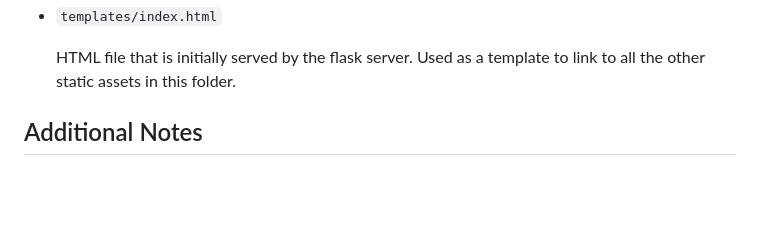
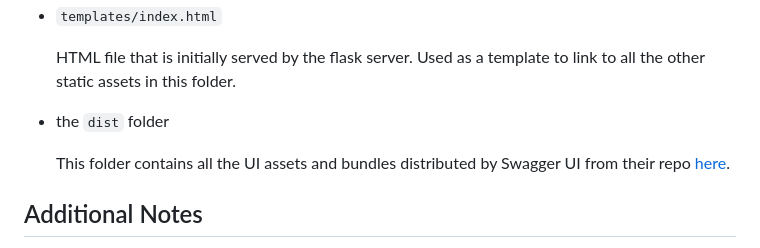
Before and after one commit to ChinaiArman/GarmentRecognitionAPI, a Markdown page: ui/README.md, the part around the change. Drawn GitHub-style; blank space fills up the shorter version.

Commit message:
Add to ui documentation

````diff
--- a/ui/README.md
+++ b/ui/README.md
@@ -27,6 +27,10 @@ The files in this folder are served by the flask server.
 - ```templates/index.html```
 
     HTML file that is initially served by the flask server. Used as a template to link to all the other static assets in this folder.
+
+- the ```dist``` folder
+
+    This folder contains all the UI assets and bundles distributed by Swagger UI from their repo [here](https://github.com/swagger-api/swagger-ui).
 
 ## Additional Notes
 - Ensure the swagger.yaml file is always up-to-date with the latest API changes to provide accurate documentation.
````
